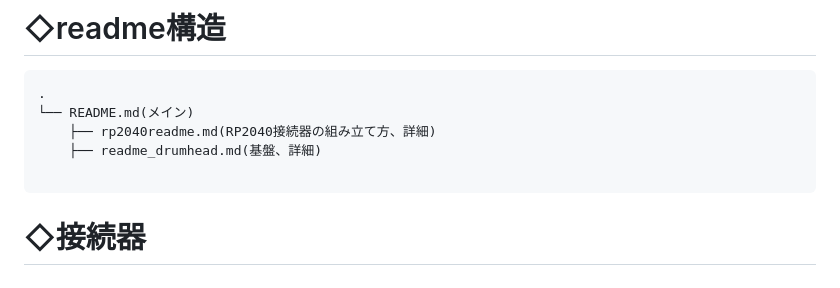
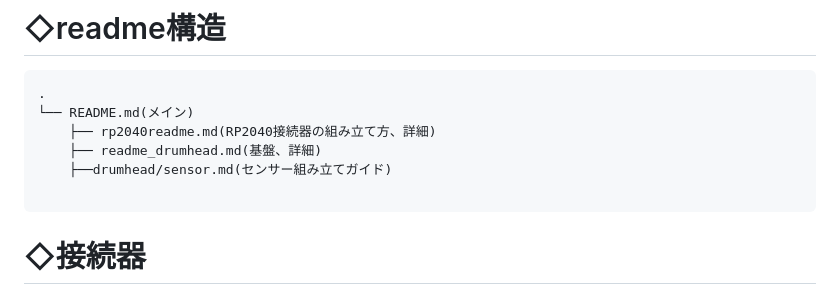
Before and after one commit to kasasiki3/HIDtaiko, a Markdown page: README.md, the part around the change. Drawn GitHub-style.

```diff
--- a/README.md
+++ b/README.md
@@ -10,6 +10,7 @@
 └── README.md(メイン)
     ├── rp2040readme.md(RP2040接続器の組み立て方、詳細)
     ├── readme_drumhead.md(基盤、詳細)
+    ├──drumhead/sensor.md(センサー組み立てガイド)
 
 </pre>
 
```
